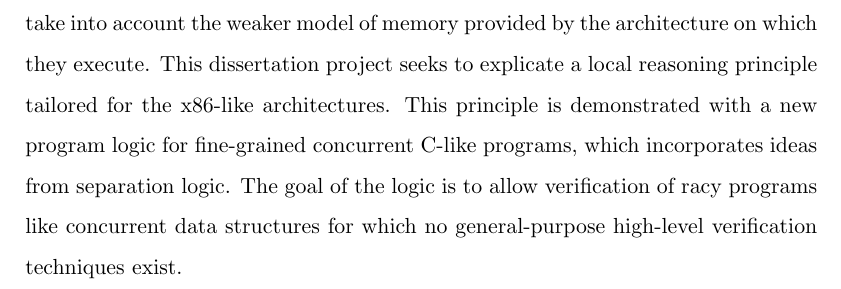
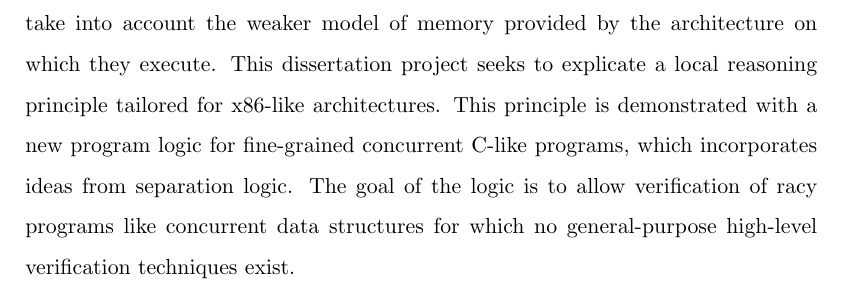
Before and after one commit to iwehrman/Weak-Memory-Local-Reasoning, a LaTeX thesis (dissertation.tex): part of page 8 of 200, cut so that both start at the same text. Compiled offline with pdfLaTeX.

Commit message:
typo in abstract

```diff
--- a/dissertation.tex
+++ b/dissertation.tex
@@ -176,7 +176,7 @@ I thank also Allen Emerson and Don Fussell for their participation on my dissert
 \end{thesisacknowledgments}
 
 \begin{thesisabstract}
-    Program logics are formal logics designed to facilitate specification and correctness reasoning for software programs. Separation logic, a recent program logic for C-like programs, has found great success in automated verification due in large part to its embodiment of the principle of local reasoning, in which specifications and proofs are restricted to just those resources---variables, shared memory addresses, locks, etc.---used by the program during execution. Existing program logics make the strong assumption that all threads agree on the values of shared memory at all times. But, on modern computer architectures, this assumption is unsound for certain shared-memory concurrent programs: namely, those with races. Typically races are considered to be errors, but some programs, like fine-grained concurrent data structures, are necessarily racy. Verification of these difficult programs must take into account the weaker model of memory provided by the architecture on which they execute. This dissertation project seeks to explicate a local reasoning principle tailored for the x86-like architectures. This principle is demonstrated with a new program logic for fine-grained concurrent C-like programs, which incorporates ideas from separation logic. The goal of the logic is to allow verification of racy programs like concurrent data structures for which no general-purpose high-level verification techniques exist.
+    Program logics are formal logics designed to facilitate specification and correctness reasoning for software programs. Separation logic, a recent program logic for C-like programs, has found great success in automated verification due in large part to its embodiment of the principle of local reasoning, in which specifications and proofs are restricted to just those resources---variables, shared memory addresses, locks, etc.---used by the program during execution. Existing program logics make the strong assumption that all threads agree on the values of shared memory at all times. But, on modern computer architectures, this assumption is unsound for certain shared-memory concurrent programs: namely, those with races. Typically races are considered to be errors, but some programs, like fine-grained concurrent data structures, are necessarily racy. Verification of these difficult programs must take into account the weaker model of memory provided by the architecture on which they execute. This dissertation project seeks to explicate a local reasoning principle tailored for x86-like architectures. This principle is demonstrated with a new program logic for fine-grained concurrent C-like programs, which incorporates ideas from separation logic. The goal of the logic is to allow verification of racy programs like concurrent data structures for which no general-purpose high-level verification techniques exist.
 \end{thesisabstract}
 
 \tableofcontents                     %% Generate table of contents.
```
